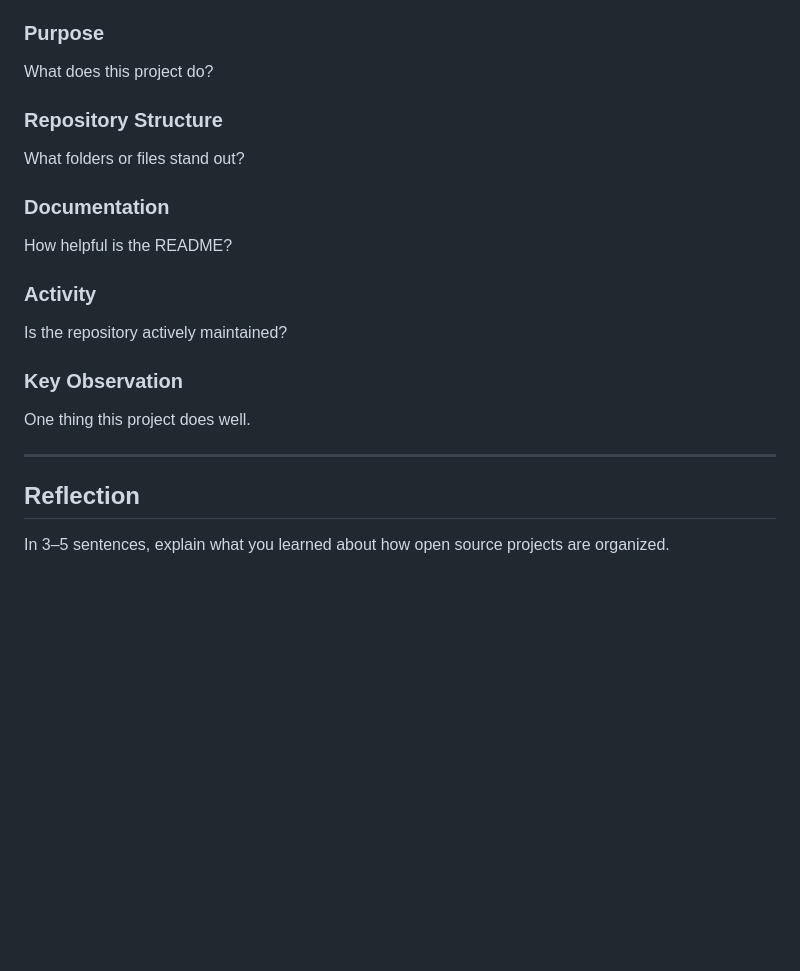
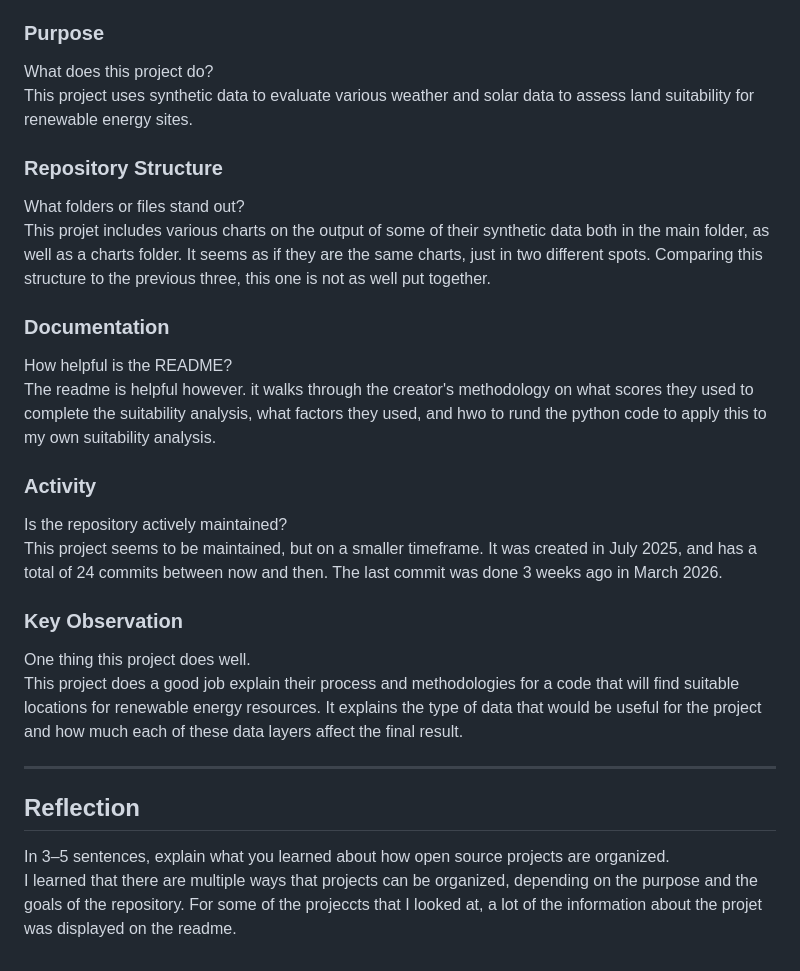
Before and after one commit to Matthew-Martin92/gist-604b-assignment1, a Markdown page: docs/repository-reviews.md, the part around the change. Rendered like a GitHub page; blank space fills up the shorter version.

Commit message:
Revise repository reviews for clarity and detail
Updated the repository reviews document to clarify project purpose, structure, documentation, activity, and key observations. Corrected typos and improved readability.

```diff
--- a/docs/repository-reviews.md
+++ b/docs/repository-reviews.md
@@ -98,22 +98,25 @@ This project does well to keep an updated list of all that has to do with remote
 
 ### Purpose
 What does this project do?
-
+This project uses synthetic data to evaluate various weather and solar data to assess land suitability for renewable energy sites.
 
 ### Repository Structure
 What folders or files stand out?
+This projet includes various charts on the output of some of their synthetic data both in the main folder, as well as a charts folder. It seems as if they are the same charts, just in two different spots. Comparing this structure to the previous three, this one is not as well put together.
 
 
 ### Documentation
 How helpful is the README?
-
+The readme is helpful however. it walks through the creator's methodology on what scores they used to complete the suitability analysis, what factors they used, and hwo to rund the python code to apply this to my own suitability analysis.
 
 ### Activity
 Is the repository actively maintained?
+This project seems to be maintained, but on a smaller timeframe. It was created in July 2025, and has a total of 24 commits between now and then. The last commit was done 3 weeks ago in March 2026.
 
 
 ### Key Observation
 One thing this project does well.
+This project does a good job explain their process and methodologies for a code that will find suitable locations for renewable energy resources. It explains the type of data that would be useful for the project and how much each of these data layers affect the final result.
 
 
 ---
@@ -121,3 +124,4 @@ One thing this project does well.
 ## Reflection
 
 In 3–5 sentences, explain what you learned about how open source projects are organized.
+I learned that there are multiple ways that projects can be organized, depending on the purpose and the goals of the repository. For some of the projeccts that I looked at, a lot of the information about the projet was displayed on the readme.
```
